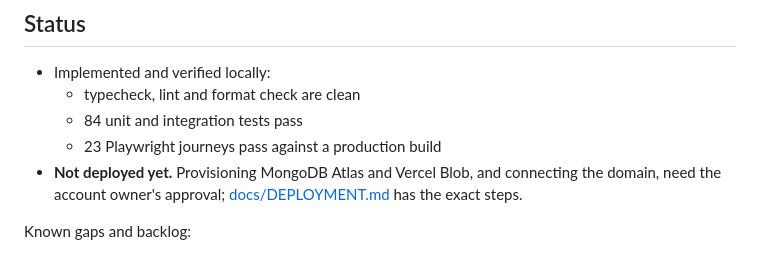
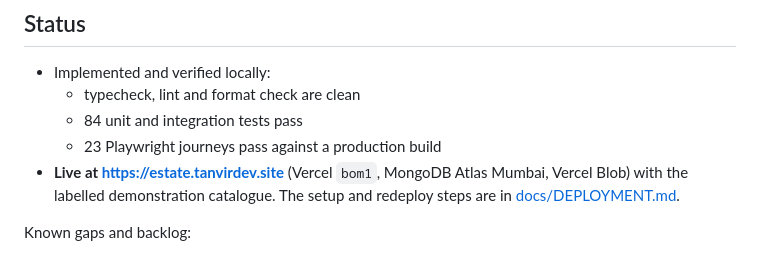
Before and after one commit to tanviranjum0/FullMernEstate, a Markdown page: README.md, the part around the change. Drawn GitHub-style.

Commit message:
docs: record the live production setup and results
Co-Authored-By: Claude Opus 5.5 <noreply@anthropic.com>

```diff
--- a/README.md
+++ b/README.md
@@ -142,9 +142,9 @@ tests/            unit, integration, e2e (+ setup)
   - typecheck, lint and format check are clean
   - 84 unit and integration tests pass
   - 23 Playwright journeys pass against a production build
-- **Not deployed yet.** Provisioning MongoDB Atlas and Vercel Blob, and connecting the domain,
-  need the account owner's approval; [docs/DEPLOYMENT.md](docs/DEPLOYMENT.md) has the exact
-  steps.
+- **Live at https://estate.tanvirdev.site** (Vercel `bom1`, MongoDB Atlas Mumbai, Vercel Blob)
+  with the labelled demonstration catalogue. The setup and redeploy steps are in
+  [docs/DEPLOYMENT.md](docs/DEPLOYMENT.md).
 
 Known gaps and backlog:
 
```
Also changed, not shown: docs/DEPLOYMENT.md (+38 -3 lines), docs/TESTING.md (+13 -2 lines).
